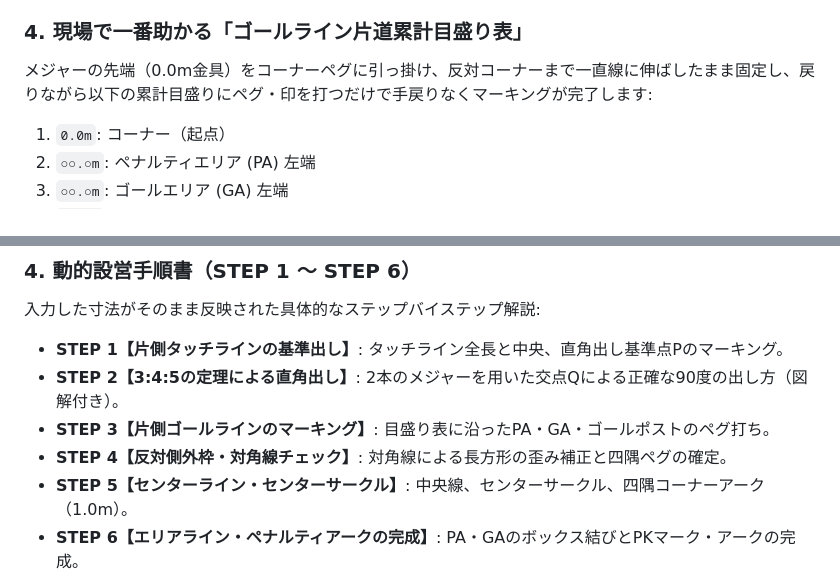
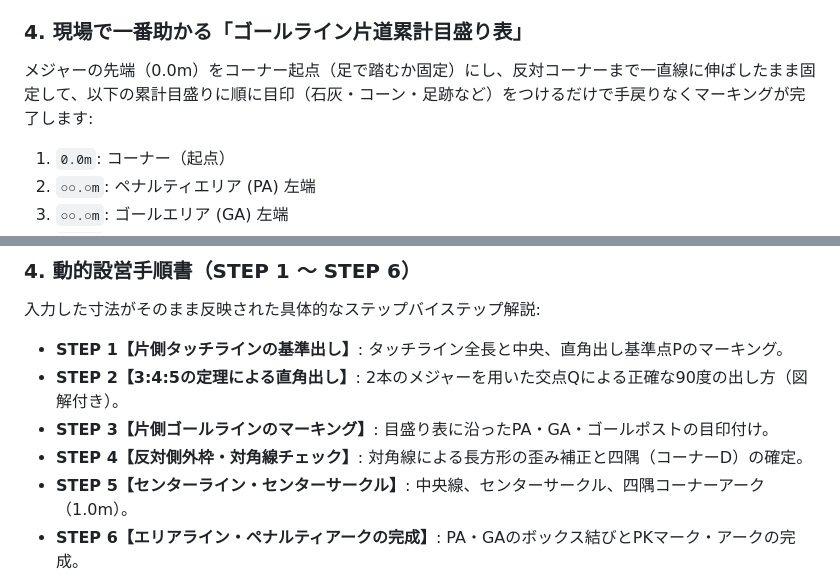
Before and after one commit to kamiryo/ground-making, a Markdown page: README.md, 2 parts joined by grey strips. GitHub-like rendering.

Commit message:
docs: README内のコーナーペグ等の表現も目印に統一

```diff
--- a/README.md
+++ b/README.md
@@ -101,7 +101,7 @@ git push -u origin main
 - **ペナルティアーク**: PKマークから半径 5.0m〜6.0m
 
 ### 4. 現場で一番助かる「ゴールライン片道累計目盛り表」
-メジャーの先端（0.0m金具）をコーナーペグに引っ掛け、反対コーナーまで一直線に伸ばしたまま固定し、戻りながら以下の累計目盛りにペグ・印を打つだけで手戻りなくマーキングが完了します:
+メジャーの先端（0.0m）をコーナー起点（足で踏むか固定）にし、反対コーナーまで一直線に伸ばしたまま固定して、以下の累計目盛りに順に目印（石灰・コーン・足跡など）をつけるだけで手戻りなくマーキングが完了します:
 1. `0.0m`: コーナー（起点）
 2. `○○.○m`: ペナルティエリア (PA) 左端
 3. `○○.○m`: ゴールエリア (GA) 左端
@@ -118,8 +118,8 @@ git push -u origin main
 入力した寸法がそのまま反映された具体的なステップバイステップ解説:
 - **STEP 1【片側タッチラインの基準出し】**: タッチライン全長と中央、直角出し基準点Pのマーキング。
 - **STEP 2【3:4:5の定理による直角出し】**: 2本のメジャーを用いた交点Qによる正確な90度の出し方（図解付き）。
-- **STEP 3【片側ゴールラインのマーキング】**: 目盛り表に沿ったPA・GA・ゴールポストのペグ打ち。
-- **STEP 4【反対側外枠・対角線チェック】**: 対角線による長方形の歪み補正と四隅ペグの確定。
+- **STEP 3【片側ゴールラインのマーキング】**: 目盛り表に沿ったPA・GA・ゴールポストの目印付け。
+- **STEP 4【反対側外枠・対角線チェック】**: 対角線による長方形の歪み補正と四隅（コーナーD）の確定。
 - **STEP 5【センターライン・センターサークル】**: 中央線、センターサークル、四隅コーナーアーク（1.0m）。
 - **STEP 6【エリアライン・ペナルティアークの完成】**: PA・GAのボックス結びとPKマーク・アークの完成。
 - 各ステップに進捗チェックボックス・プログレスバーを搭載。
```
